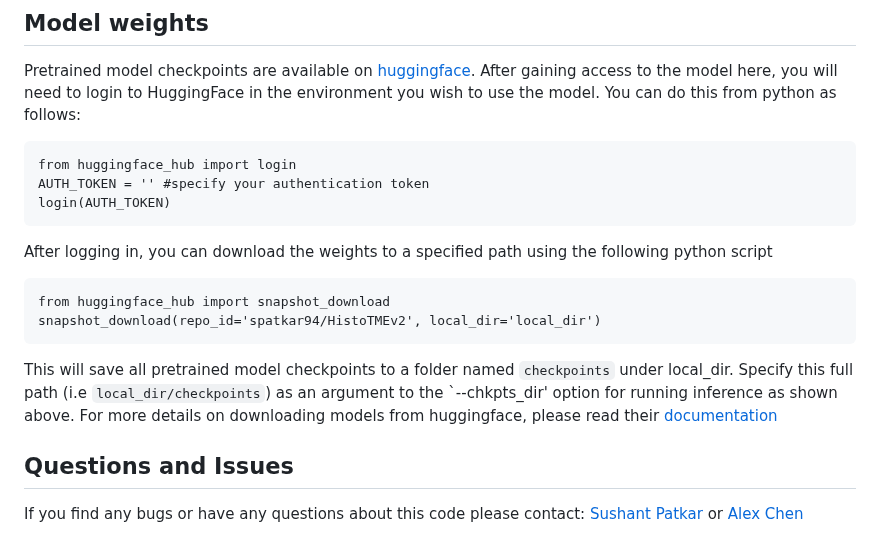
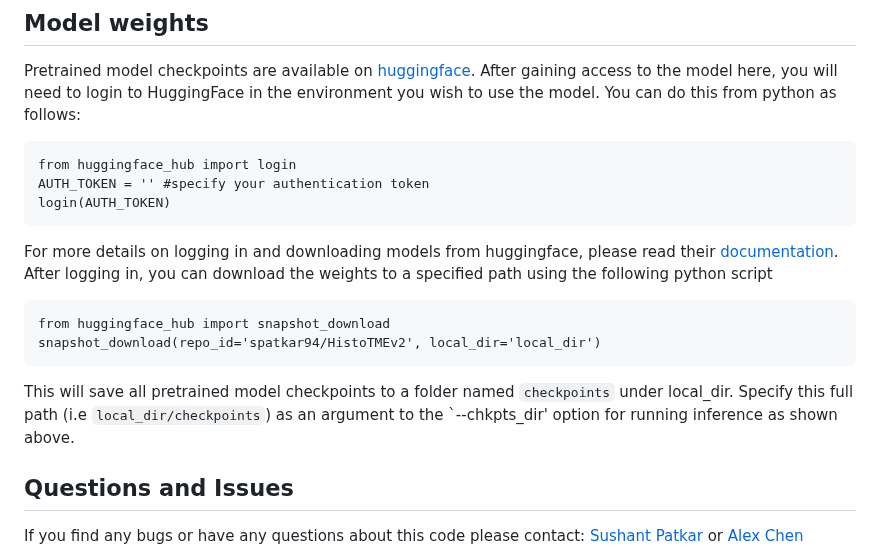
Before and after one commit to spatkar94/HistoTME, a Markdown page: README.md, the part around the change. GitHub-like rendering.

````diff
--- a/README.md
+++ b/README.md
@@ -122,13 +122,13 @@ AUTH_TOKEN = '' #specify your authentication token
 login(AUTH_TOKEN)
 ```
 
-After logging in, you can download the weights to a specified path using the following python script
+For more details on logging in and downloading models from huggingface, please read their [documentation](https://huggingface.co/docs/huggingface_hub/en/quick-start#authentication). After logging in, you can download the weights to a specified path using the following python script
 ```
 from huggingface_hub import snapshot_download
 snapshot_download(repo_id='spatkar94/HistoTMEv2', local_dir='local_dir')
 ```
 
-This will save all pretrained model checkpoints to a folder named `checkpoints` under local_dir. Specify this full path (i.e `local_dir/checkpoints`) as an argument to the `--chkpts_dir' option for running inference as shown above. For more details on downloading models from huggingface, please read their [documentation](https://huggingface.co/docs/huggingface_hub/en/quick-start#authentication)
+This will save all pretrained model checkpoints to a folder named `checkpoints` under local_dir. Specify this full path (i.e `local_dir/checkpoints`) as an argument to the `--chkpts_dir' option for running inference as shown above.
 
 
 
````
